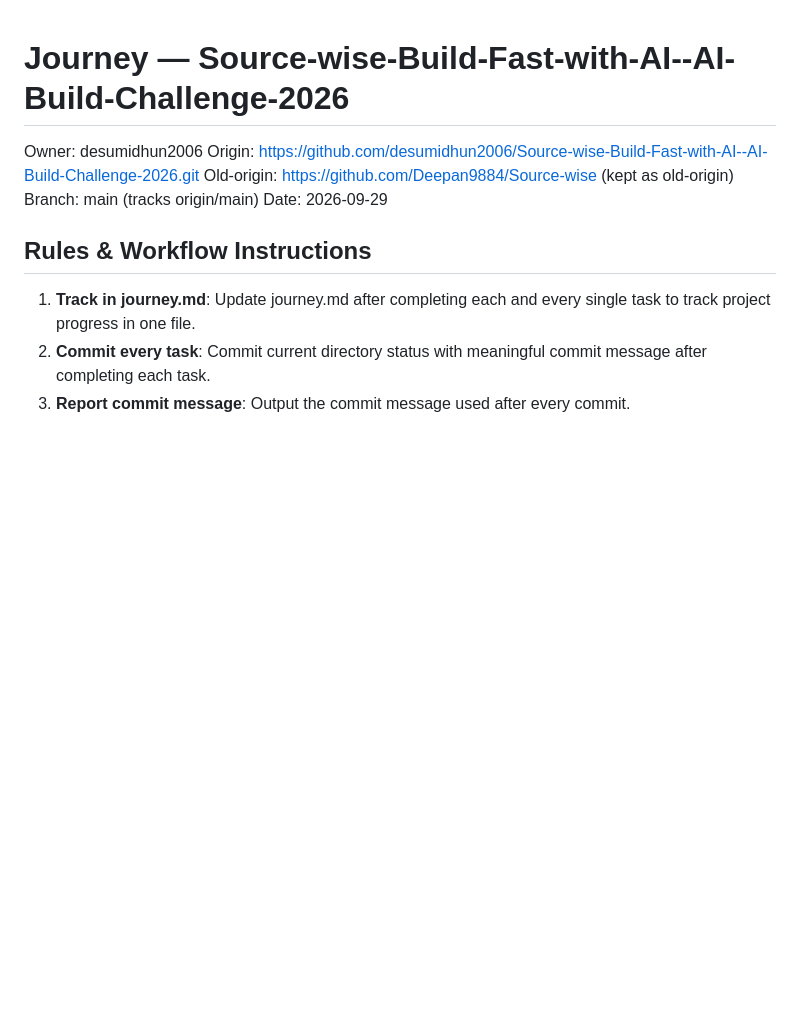
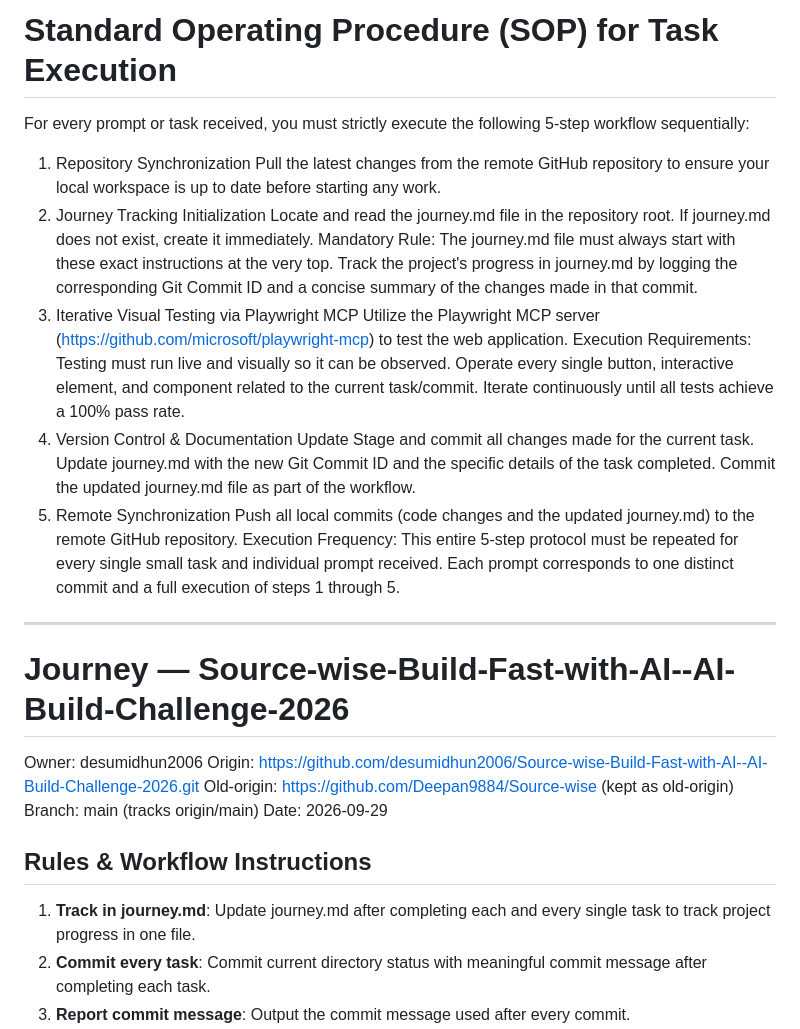
Before and after one commit to Deepan9884/Sourcewise-Build-With-AI-, a Markdown page: journey.md, the part around the change. Drawn GitHub-style; blank space fills up the shorter version.

Commit message:
docs: prepend SOP 5-step protocol to journey.md top per mandatory rule

```diff
--- a/journey.md
+++ b/journey.md
@@ -1,3 +1,27 @@
+# Standard Operating Procedure (SOP) for Task Execution
+For every prompt or task received, you must strictly execute the following 5-step workflow sequentially:
+1. Repository Synchronization
+Pull the latest changes from the remote GitHub repository to ensure your local workspace is up to date before starting any work.
+2. Journey Tracking Initialization
+Locate and read the journey.md file in the repository root.
+If journey.md does not exist, create it immediately.
+Mandatory Rule: The journey.md file must always start with these exact instructions at the very top.
+Track the project's progress in journey.md by logging the corresponding Git Commit ID and a concise summary of the changes made in that commit.
+3. Iterative Visual Testing via Playwright MCP
+Utilize the Playwright MCP server ([https://github.com/microsoft/playwright-mcp](https://github.com/microsoft/playwright-mcp)) to test the web application.
+Execution Requirements:
+Testing must run live and visually so it can be observed.
+Operate every single button, interactive element, and component related to the current task/commit.
+Iterate continuously until all tests achieve a 100% pass rate.
+4. Version Control & Documentation Update
+Stage and commit all changes made for the current task.
+Update journey.md with the new Git Commit ID and the specific details of the task completed.
+Commit the updated journey.md file as part of the workflow.
+5. Remote Synchronization
+Push all local commits (code changes and the updated journey.md) to the remote GitHub repository.
+Execution Frequency: This entire 5-step protocol must be repeated for every single small task and individual prompt received. Each prompt corresponds to one distinct commit and a full execution of steps 1 through 5.
+
+---
 # Journey — Source-wise-Build-Fast-with-AI--AI-Build-Challenge-2026
 
 Owner: desumidhun2006
```
